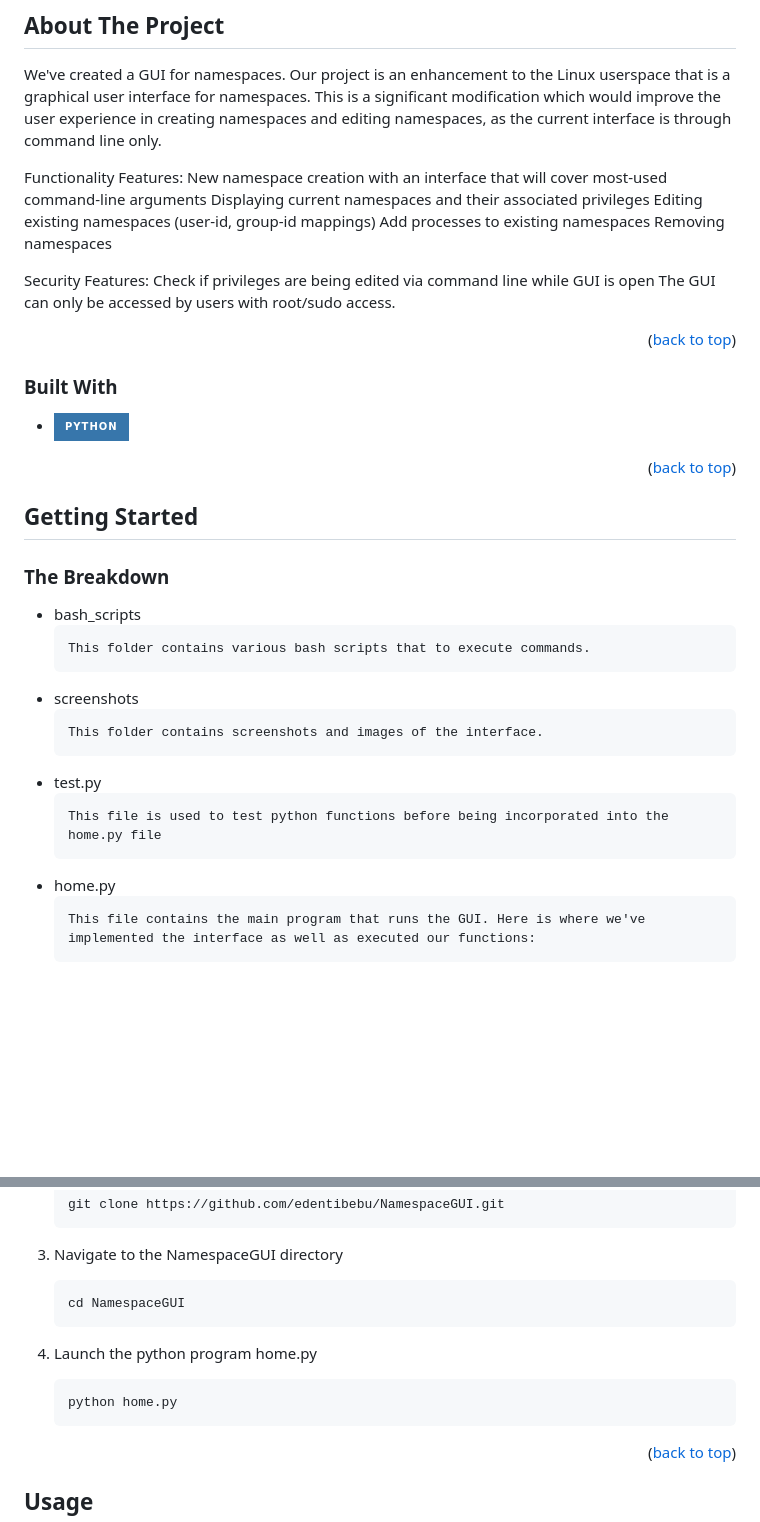
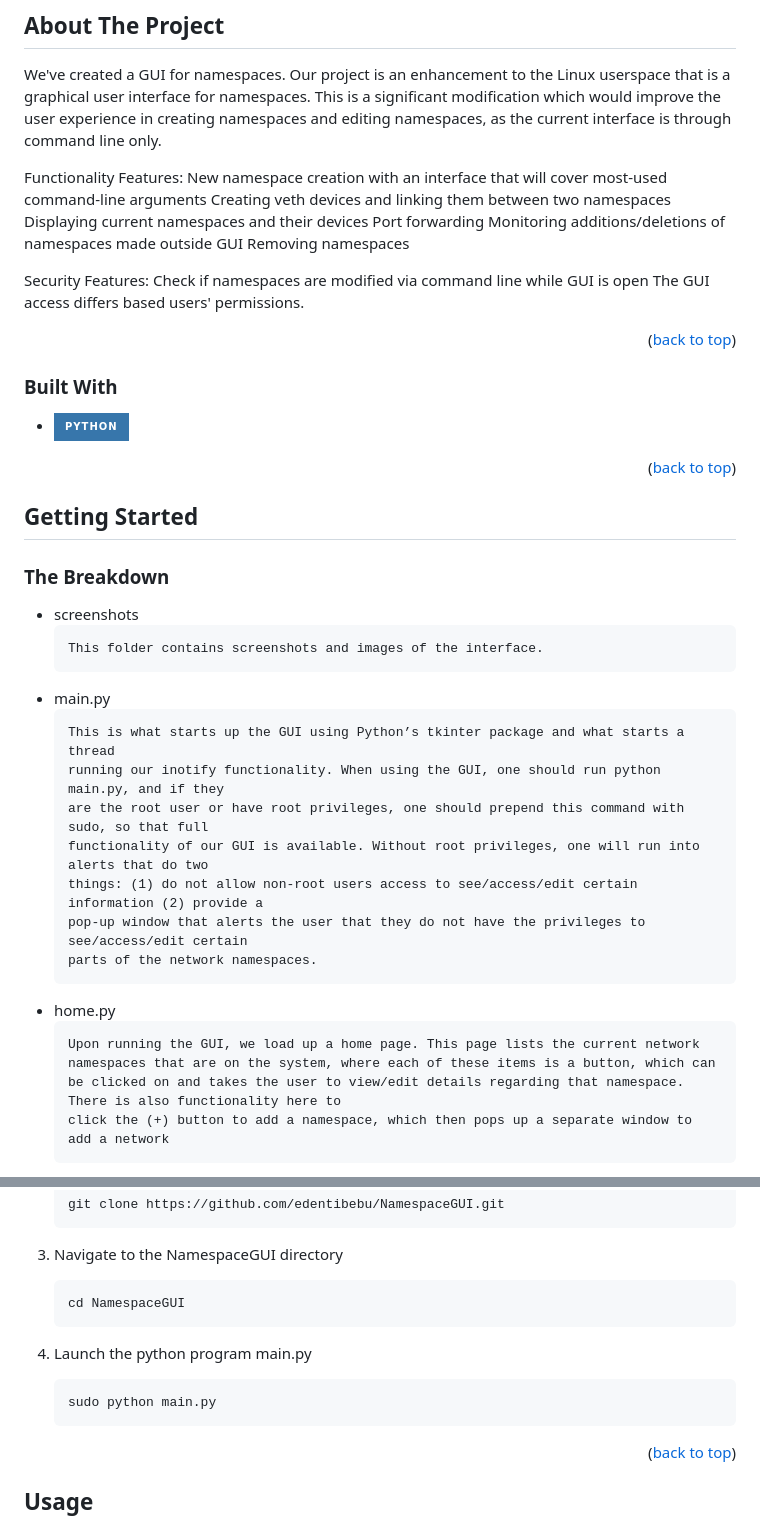
Before and after one commit to edentibebu/NamespaceGUI, a Markdown page: README.md, 2 parts joined by grey strips. GitHub-like rendering; badges without logos; blank space fills up the shorter version.

Commit message:
updating readme in progress

`````diff
--- a/README.md
+++ b/README.md
@@ -80,14 +80,15 @@ We've created a GUI for namespaces. Our project is an enhancement to the Linux u
 
 Functionality Features:
 New namespace creation with an interface that will cover most-used command-line arguments
-Displaying current namespaces and their associated privileges
-Editing existing namespaces (user-id, group-id mappings)
-Add processes to existing namespaces
+Creating veth devices and linking them between two namespaces
+Displaying current namespaces and their devices
+Port forwarding
+Monitoring additions/deletions of namespaces made outside GUI
 Removing namespaces
 
 Security Features:
-Check if privileges are being edited via command line while GUI is open
-The GUI can only be accessed by users with root/sudo access.
+Check if namespaces are modified via command line while GUI is open
+The GUI access differs based users' permissions.
 
 
 <p align="right">(<a href="#readme-top">back to top</a>)</p>
@@ -108,19 +109,23 @@ The GUI can only be accessed by users with root/sudo access.
 
 ### The Breakdown
 
-* bash_scripts
-  ```txt
-  This folder contains various bash scripts that to execute commands.
-  ```
+
 * screenshots
   ```txt
   This folder contains screenshots and images of the interface.
   ```
-* test.py
+* main.py
   ```txt
-  This file is used to test python functions before being incorporated into the home.py file
-  ```
+  This is what starts up the GUI using Python’s tkinter package and what starts a thread
+  running our inotify functionality. When using the GUI, one should run python main.py, and if they
+  are the root user or have root privileges, one should prepend this command with sudo, so that full
+  functionality of our GUI is available. Without root privileges, one will run into alerts that do two
+  things: (1) do not allow non-root users access to see/access/edit certain information (2) provide a
+  pop-up window that alerts the user that they do not have the privileges to see/access/edit certain
+  parts of the network namespaces.
+  ````
 * home.py
   ```txt
-  This file contains the main program that runs the GUI. Here is where we've implemented the interface as well as executed our functions:
+  Upon running the GUI, we load up a home page. This page lists the current network namespaces that are on the system, where each of these items is a button, which can be clicked on and takes the user to view/edit details regarding that namespace. There is also functionality here to
+  click the (+) button to add a namespace, which then pops up a separate window to add a network
   ```
@@ -142,9 +207,9 @@ The GUI can only be accessed by users with root/sudo access.
    ```sh
    cd NamespaceGUI
    ```
-4. Launch the python program home.py
+4. Launch the python program main.py
    ```sh
-   python home.py
+   sudo python main.py
    ```
 
 <p align="right">(<a href="#readme-top">back to top</a>)</p>
`````
Also changed, not shown: other parts of README.md (+68 -8 lines).
